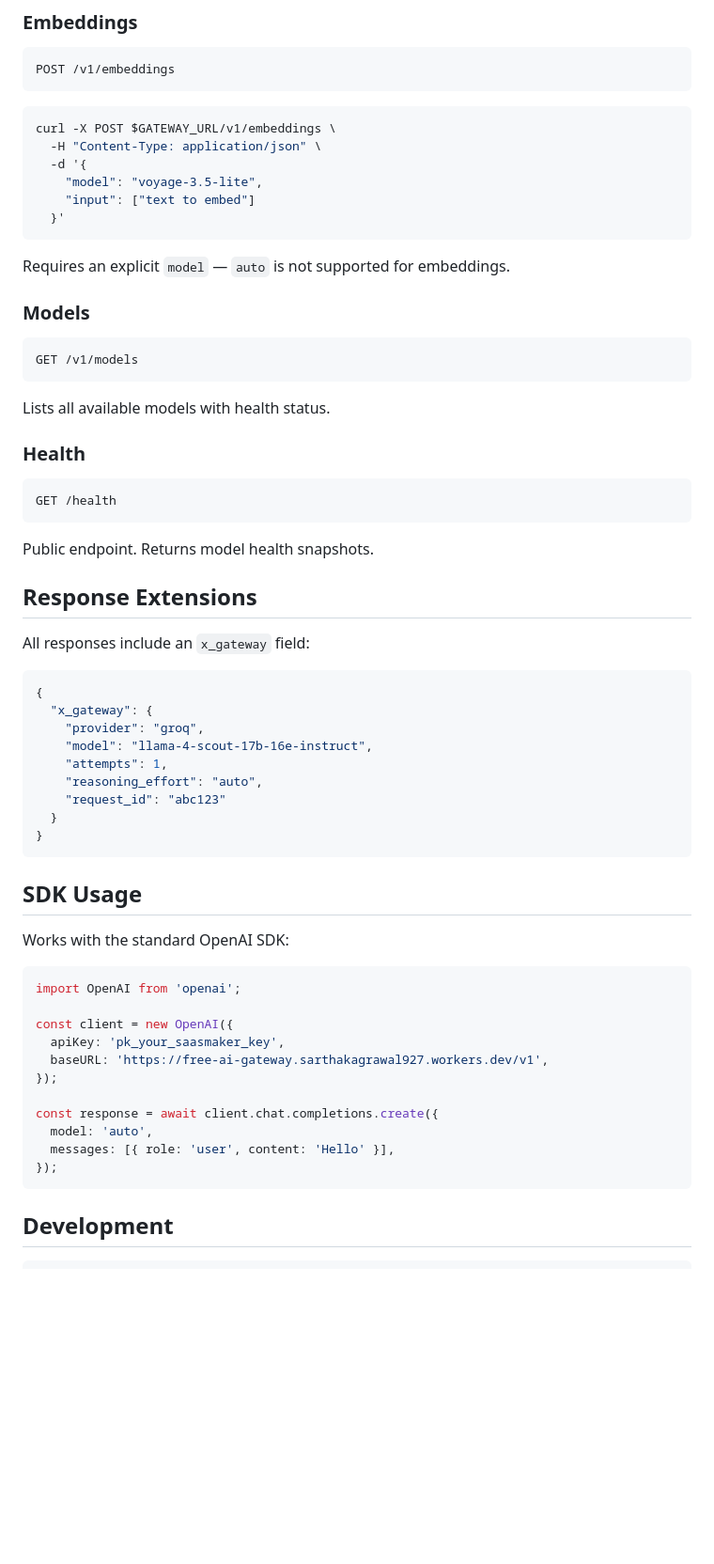
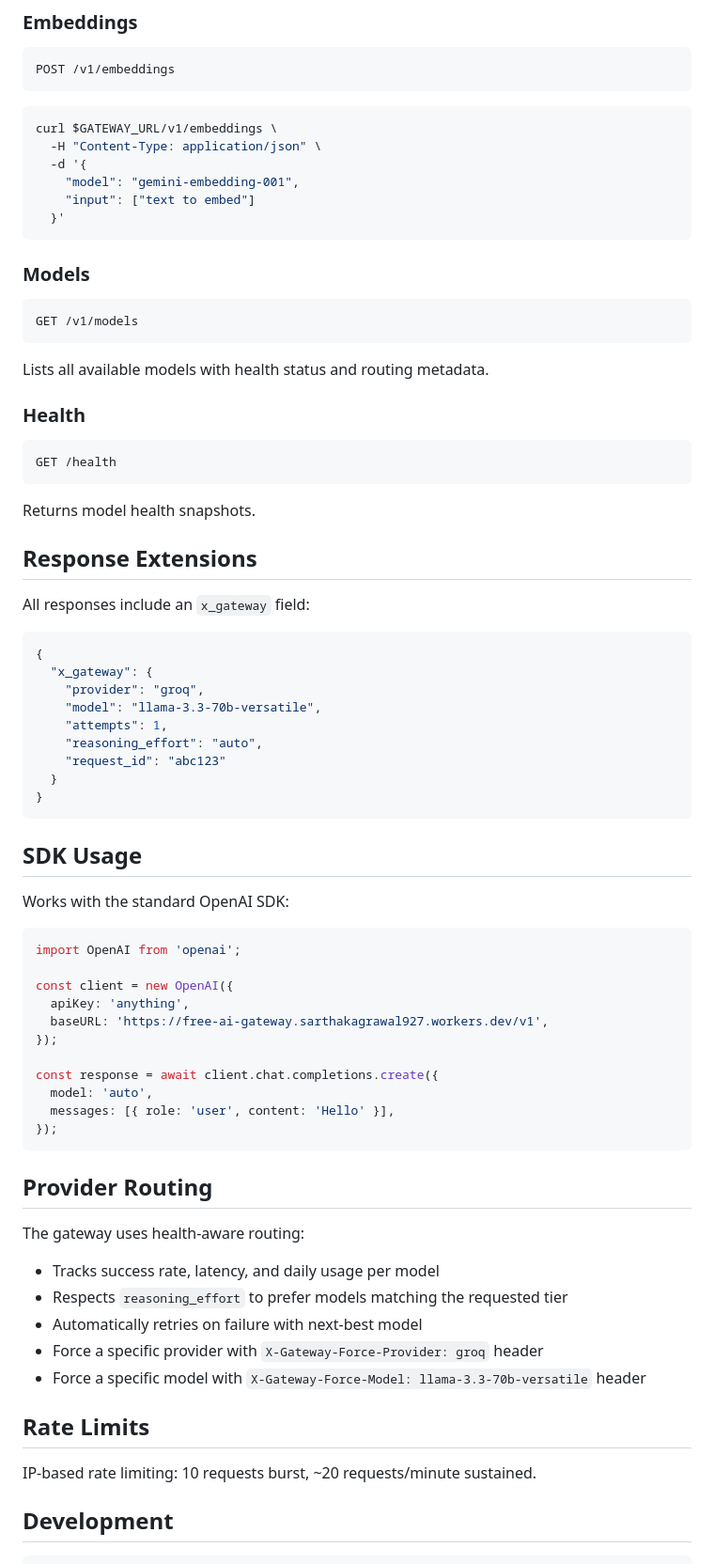
Before and after one commit to sarthakagrawal927/free-ai, a Markdown page: README.md, the part around one of its changes. Shown at 94% size. Rendered like a GitHub page; blank space fills up the shorter version.

````diff
--- a/README.md
+++ b/README.md
@@ -68,15 +88,13 @@ POST /v1/embeddings
 ```
 
 ```bash
-curl -X POST $GATEWAY_URL/v1/embeddings \
+curl $GATEWAY_URL/v1/embeddings \
   -H "Content-Type: application/json" \
   -d '{
-    "model": "voyage-3.5-lite",
+    "model": "gemini-embedding-001",
     "input": ["text to embed"]
   }'
 ```
-
-Requires an explicit `model` — `auto` is not supported for embeddings.
 
 ### Models
 
@@ -84,7 +102,7 @@ Requires an explicit `model` — `auto` is not supported for embeddings.
 GET /v1/models
 ```
 
-Lists all available models with health status.
+Lists all available models with health status and routing metadata.
 
 ### Health
 
@@ -92,7 +110,7 @@ Lists all available models with health status.
 GET /health
 ```
 
-Public endpoint. Returns model health snapshots.
+Returns model health snapshots.
 
 ## Response Extensions
 
@@ -102,7 +120,7 @@ All responses include an `x_gateway` field:
 {
   "x_gateway": {
     "provider": "groq",
-    "model": "llama-4-scout-17b-16e-instruct",
+    "model": "llama-3.3-70b-versatile",
     "attempts": 1,
     "reasoning_effort": "auto",
     "request_id": "abc123"
@@ -118,7 +136,7 @@ Works with the standard OpenAI SDK:
 import OpenAI from 'openai';
 
 const client = new OpenAI({
-  apiKey: 'pk_your_saasmaker_key',
+  apiKey: 'anything',
   baseURL: 'https://free-ai-gateway.sarthakagrawal927.workers.dev/v1',
 });
 
@@ -127,6 +145,19 @@ const response = await client.chat.completions.create({
   messages: [{ role: 'user', content: 'Hello' }],
 });
 ```
+
+## Provider Routing
+
+The gateway uses health-aware routing:
+- Tracks success rate, latency, and daily usage per model
+- Respects `reasoning_effort` to prefer models matching the requested tier
+- Automatically retries on failure with next-best model
+- Force a specific provider with `X-Gateway-Force-Provider: groq` header
+- Force a specific model with `X-Gateway-Force-Model: llama-3.3-70b-versatile` header
+
+## Rate Limits
+
+IP-based rate limiting: 10 requests burst, ~20 requests/minute sustained.
 
 ## Development
 
````
Also changed, not shown: other parts of README.md (+37 -17 lines).
